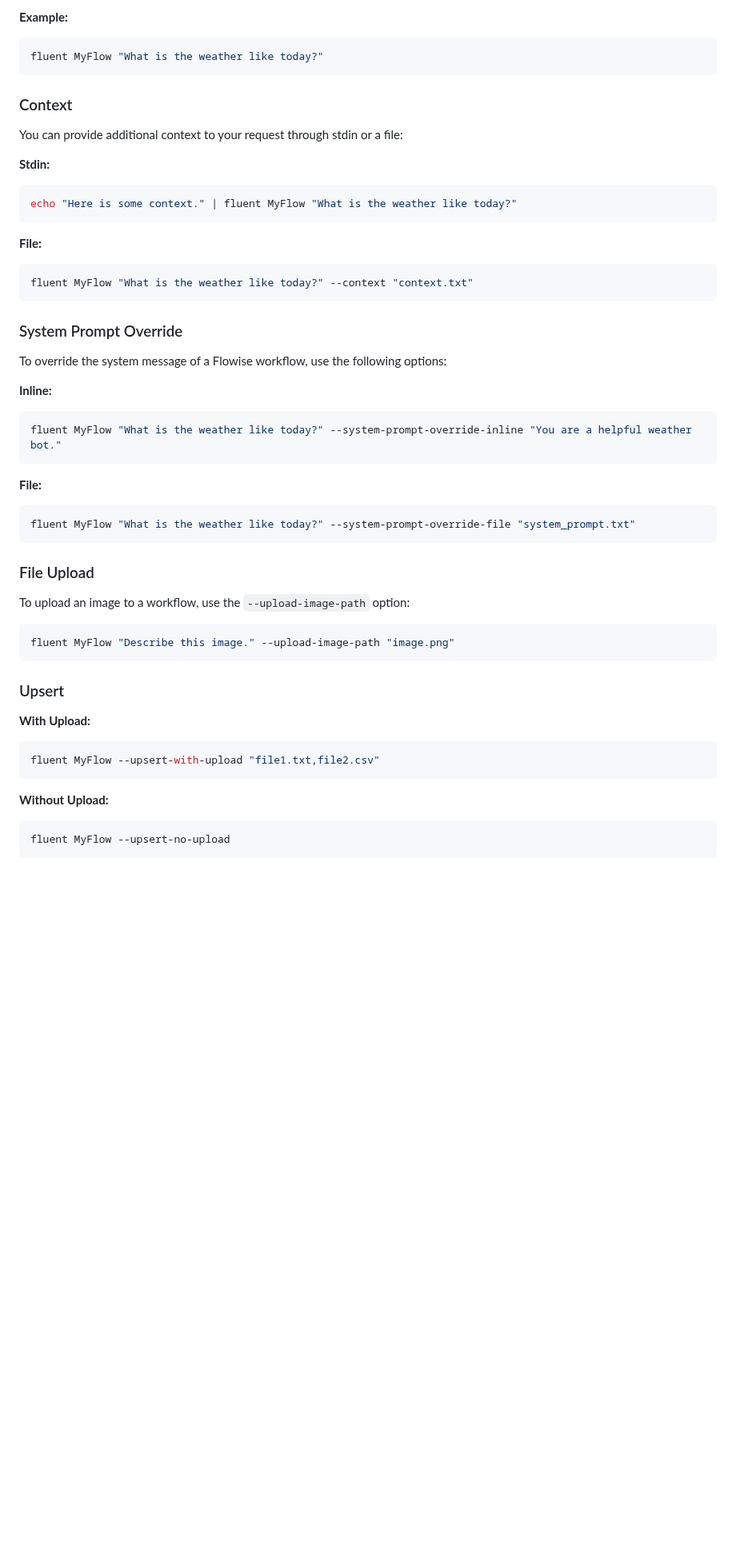
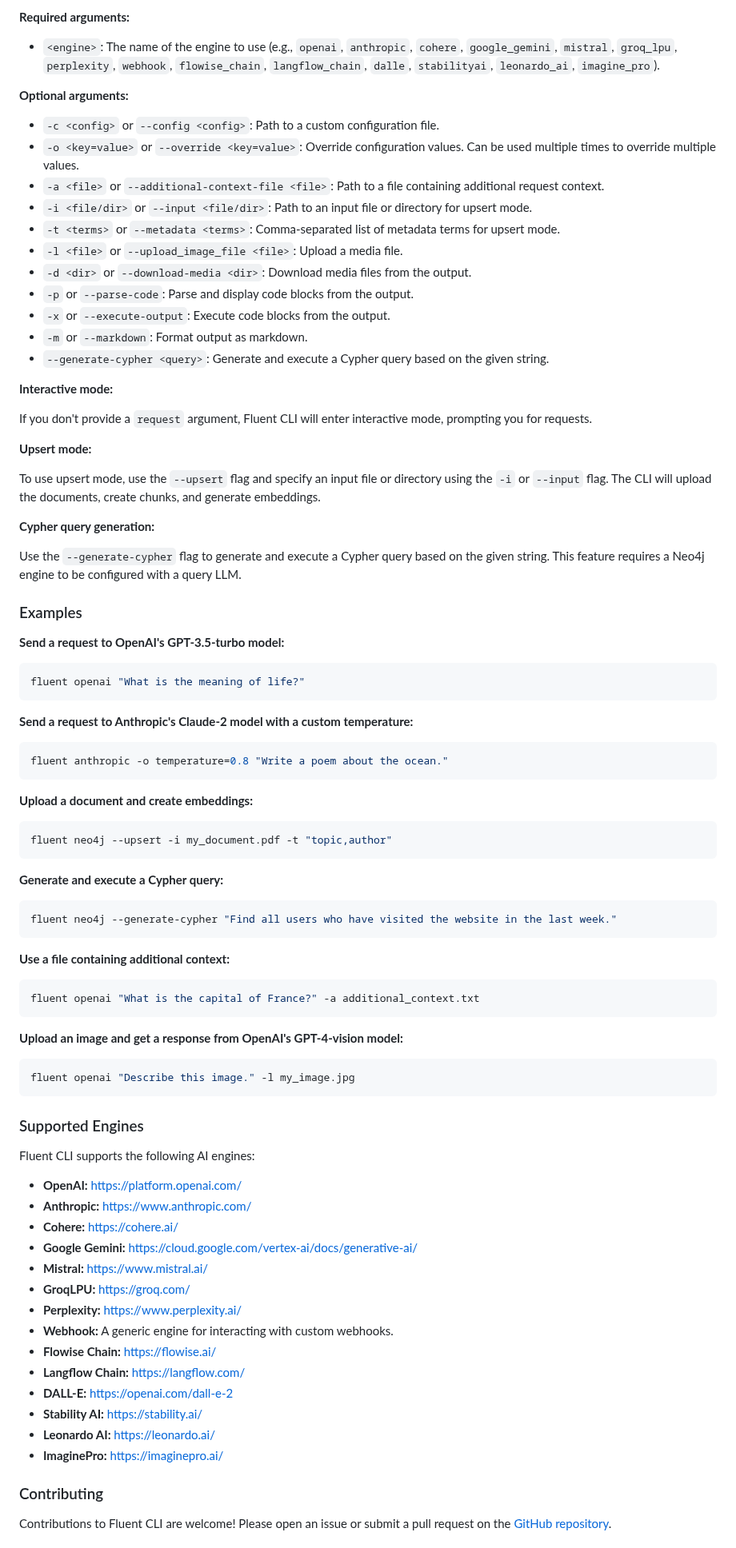
Before and after one commit to njfio/fluent_cli, a Markdown page: README.md, the part around one of its changes. Shown at 80% size. Drawn GitHub-style; blank space fills up the shorter version.

Commit message:
Update README.md
Signed-off-by: Nicholas Ferguson <me@njf.io>

````diff
--- a/README.md
+++ b/README.md
@@ -145,62 +97,93 @@ fluent <flowname> "<request>"
 ```
 
-**Example:**
+**Required arguments:**
+
+* `<engine>`: The name of the engine to use (e.g., `openai`, `anthropic`, `cohere`, `google_gemini`, `mistral`, `groq_lpu`, `perplexity`, `webhook`, `flowise_chain`, `langflow_chain`, `dalle`, `stabilityai`, `leonardo_ai`, `imagine_pro`).
+
+**Optional arguments:**
+
+* `-c <config>` or `--config <config>`: Path to a custom configuration file.
+* `-o <key=value>` or `--override <key=value>`: Override configuration values. Can be used multiple times to override multiple values.
+* `-a <file>` or `--additional-context-file <file>`: Path to a file containing additional request context.
+* `-i <file/dir>` or `--input <file/dir>`: Path to an input file or directory for upsert mode.
+* `-t <terms>` or `--metadata <terms>`: Comma-separated list of metadata terms for upsert mode.
+* `-l <file>` or `--upload_image_file <file>`: Upload a media file.
+* `-d <dir>` or `--download-media <dir>`: Download media files from the output.
+* `-p` or `--parse-code`: Parse and display code blocks from the output.
+* `-x` or `--execute-output`: Execute code blocks from the output.
+* `-m` or `--markdown`: Format output as markdown.
+* `--generate-cypher <query>`: Generate and execute a Cypher query based on the given string.
+
+**Interactive mode:**
+
+If you don't provide a `request` argument, Fluent CLI will enter interactive mode, prompting you for requests.
+
+**Upsert mode:**
+
+To use upsert mode, use the `--upsert` flag and specify an input file or directory using the `-i` or `--input` flag. The CLI will upload the documents, create chunks, and generate embeddings.
+
+**Cypher query generation:**
+
+Use the `--generate-cypher` flag to generate and execute a Cypher query based on the given string. This feature requires a Neo4j engine to be configured with a query LLM.
+
+### Examples
+
+**Send a request to OpenAI's GPT-3.5-turbo model:**
 
 ```bash
-fluent MyFlow "What is the weather like today?"
+fluent openai "What is the meaning of life?"
 ```
 
-### Context
-
-You can provide additional context to your request through stdin or a file:
-
-**Stdin:**
+**Send a request to Anthropic's Claude-2 model with a custom temperature:**
 
 ```bash
-echo "Here is some context." | fluent MyFlow "What is the weather like today?"
+fluent anthropic -o temperature=0.8 "Write a poem about the ocean."
 ```
 
-**File:**
+**Upload a document and create embeddings:**
 
 ```bash
-fluent MyFlow "What is the weather like today?" --context "context.txt"
+fluent neo4j --upsert -i my_document.pdf -t "topic,author"
 ```
 
-### System Prompt Override
-
-To override the system message of a Flowise workflow, use the following options:
-
-**Inline:**
+**Generate and execute a Cypher query:**
 
 ```bash
-fluent MyFlow "What is the weather like today?" --system-prompt-override-inline "You are a helpful weather bot."
+fluent neo4j --generate-cypher "Find all users who have visited the website in the last week."
 ```
 
-**File:**
+**Use a file containing additional context:**
 
 ```bash
-fluent MyFlow "What is the weather like today?" --system-prompt-override-file "system_prompt.txt"
+fluent openai "What is the capital of France?" -a additional_context.txt
 ```
 
-### File Upload
-
-To upload an image to a workflow, use the `--upload-image-path` option:
+**Upload an image and get a response from OpenAI's GPT-4-vision model:**
 
 ```bash
-fluent MyFlow "Describe this image." --upload-image-path "image.png"
+fluent openai "Describe this image." -l my_image.jpg
 ```
 
-### Upsert
+### Supported Engines
 
-**With Upload:**
+Fluent CLI supports the following AI engines:
 
-```bash
-fluent MyFlow --upsert-with-upload "file1.txt,file2.csv"
-```
+* **OpenAI:** [https://platform.openai.com/](https://platform.openai.com/)
+* **Anthropic:** [https://www.anthropic.com/](https://www.anthropic.com/)
+* **Cohere:** [https://cohere.ai/](https://cohere.ai/)
+* **Google Gemini:** [https://cloud.google.com/vertex-ai/docs/generative-ai/](https://cloud.google.com/vertex-ai/docs/generative-ai/)
+* **Mistral:** [https://www.mistral.ai/](https://www.mistral.ai/)
+* **GroqLPU:** [https://groq.com/](https://groq.com/)
+* **Perplexity:** [https://www.perplexity.ai/](https://www.perplexity.ai/)
+* **Webhook:** A generic engine for interacting with custom webhooks.
+* **Flowise Chain:** [https://flowise.ai/](https://flowise.ai/)
+* **Langflow Chain:** [https://langflow.com/](https://langflow.com/)
+* **DALL-E:** [https://openai.com/dall-e-2](https://openai.com/dall-e-2)
+* **Stability AI:** [https://stability.ai/](https://stability.ai/)
+* **Leonardo AI:** [https://leonardo.ai/](https://leonardo.ai/)
+* **ImaginePro:** [https://imaginepro.ai/](https://imaginepro.ai/)
 
-**Without Upload:**
+### Contributing
 
-```bash
-fluent MyFlow --upsert-no-upload
-```
+Contributions to Fluent CLI are welcome! Please open an issue or submit a pull request on the [GitHub repository](https://github.com/your-username/fluent-cli).
 
````
Also changed, not shown: other parts of README.md (+98 -169 lines).
